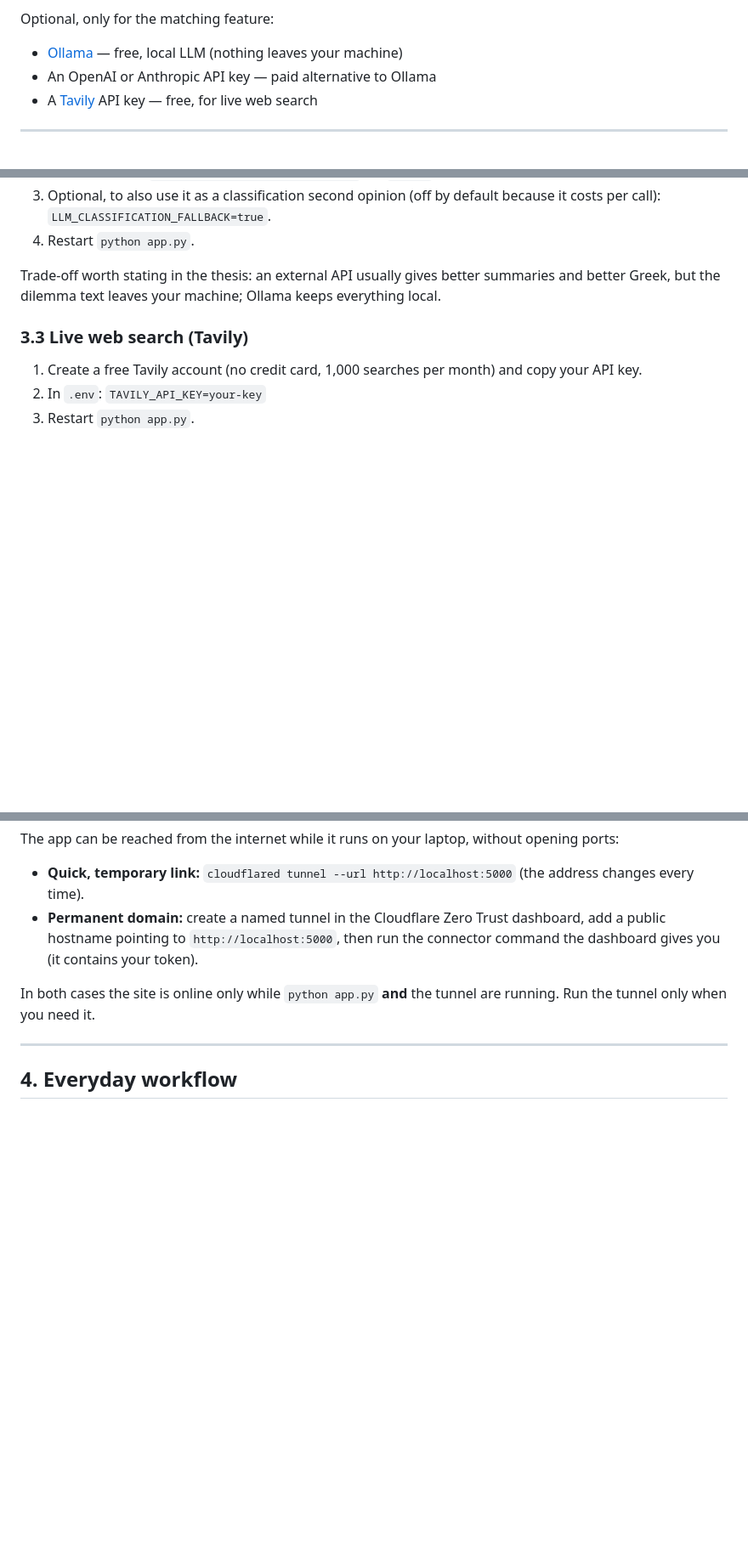
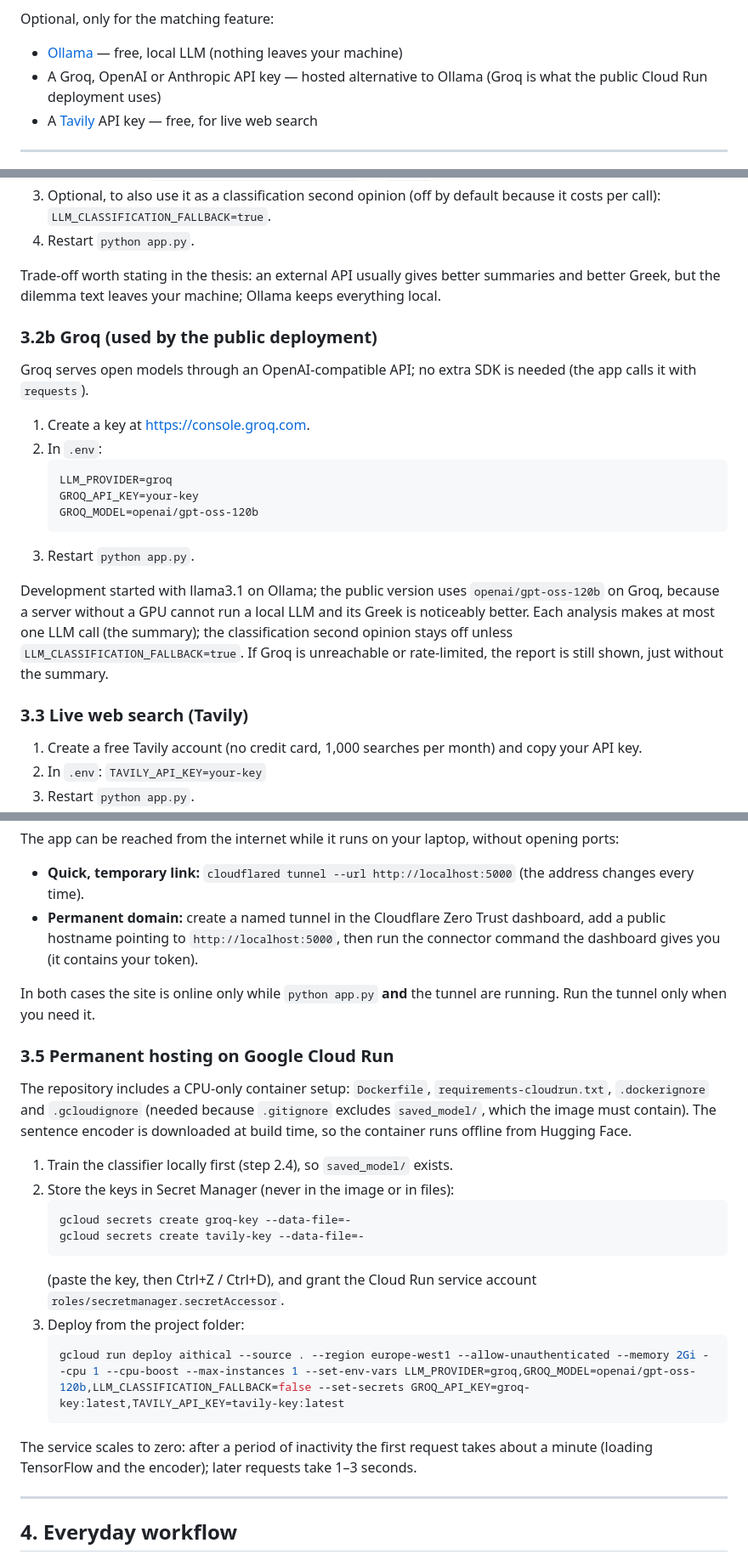
Before and after one commit to paliatzieeeee-cpu/Aithical, a Markdown page: README.md, 3 parts joined by grey strips. Shown at 85% size. GitHub-like rendering; blank space fills up the shorter version.

Commit message:
README: Groq provider, Cloud Run deployment, risk_tier

````diff
--- a/README.md
+++ b/README.md
@@ -50,7 +50,8 @@ dilemma text
 Optional, only for the matching feature:
 
 - [Ollama](https://ollama.com) — free, local LLM (nothing leaves your machine)
-- An OpenAI or Anthropic API key — paid alternative to Ollama
+- A Groq, OpenAI or Anthropic API key — hosted alternative to Ollama
+  (Groq is what the public Cloud Run deployment uses)
 - A [Tavily](https://www.tavily.com) API key — free, for live web search
 
 ---
@@ -163,6 +164,27 @@ Trade-off worth stating in the thesis: an external API usually gives better
 summaries and better Greek, but the dilemma text leaves your machine; Ollama
 keeps everything local.
 
+### 3.2b Groq (used by the public deployment)
+
+Groq serves open models through an OpenAI-compatible API; no extra SDK is
+needed (the app calls it with `requests`).
+
+1. Create a key at https://console.groq.com.
+2. In `.env`:
+   ```
+   LLM_PROVIDER=groq
+   GROQ_API_KEY=your-key
+   GROQ_MODEL=openai/gpt-oss-120b
+   ```
+3. Restart `python app.py`.
+
+Development started with llama3.1 on Ollama; the public version uses
+`openai/gpt-oss-120b` on Groq, because a server without a GPU cannot run a
+local LLM and its Greek is noticeably better. Each analysis makes at most one
+LLM call (the summary); the classification second opinion stays off unless
+`LLM_CLASSIFICATION_FALLBACK=true`. If Groq is unreachable or rate-limited,
+the report is still shown, just without the summary.
+
 ### 3.3 Live web search (Tavily)
 
 1. Create a free Tavily account (no credit card, 1,000 searches per month)
@@ -188,6 +210,31 @@ without opening ports:
 
 In both cases the site is online only while `python app.py` **and** the
 tunnel are running. Run the tunnel only when you need it.
+
+### 3.5 Permanent hosting on Google Cloud Run
+
+The repository includes a CPU-only container setup: `Dockerfile`,
+`requirements-cloudrun.txt`, `.dockerignore` and `.gcloudignore` (needed
+because `.gitignore` excludes `saved_model/`, which the image must contain).
+The sentence encoder is downloaded at build time, so the container runs
+offline from Hugging Face.
+
+1. Train the classifier locally first (step 2.4), so `saved_model/` exists.
+2. Store the keys in Secret Manager (never in the image or in files):
+   ```bash
+   gcloud secrets create groq-key --data-file=-
+   gcloud secrets create tavily-key --data-file=-
+   ```
+   (paste the key, then Ctrl+Z / Ctrl+D), and grant the Cloud Run service
+   account `roles/secretmanager.secretAccessor`.
+3. Deploy from the project folder:
+   ```bash
+   gcloud run deploy aithical --source . --region europe-west1 --allow-unauthenticated --memory 2Gi --cpu 1 --cpu-boost --max-instances 1 --set-env-vars LLM_PROVIDER=groq,GROQ_MODEL=openai/gpt-oss-120b,LLM_CLASSIFICATION_FALLBACK=false --set-secrets GROQ_API_KEY=groq-key:latest,TAVILY_API_KEY=tavily-key:latest
+   ```
+
+The service scales to zero: after a period of inactivity the first request
+takes about a minute (loading TensorFlow and the encoder); later requests take
+1–3 seconds.
 
 ---
 
````
Also changed, not shown: other parts of README.md (+4 -1 lines).
